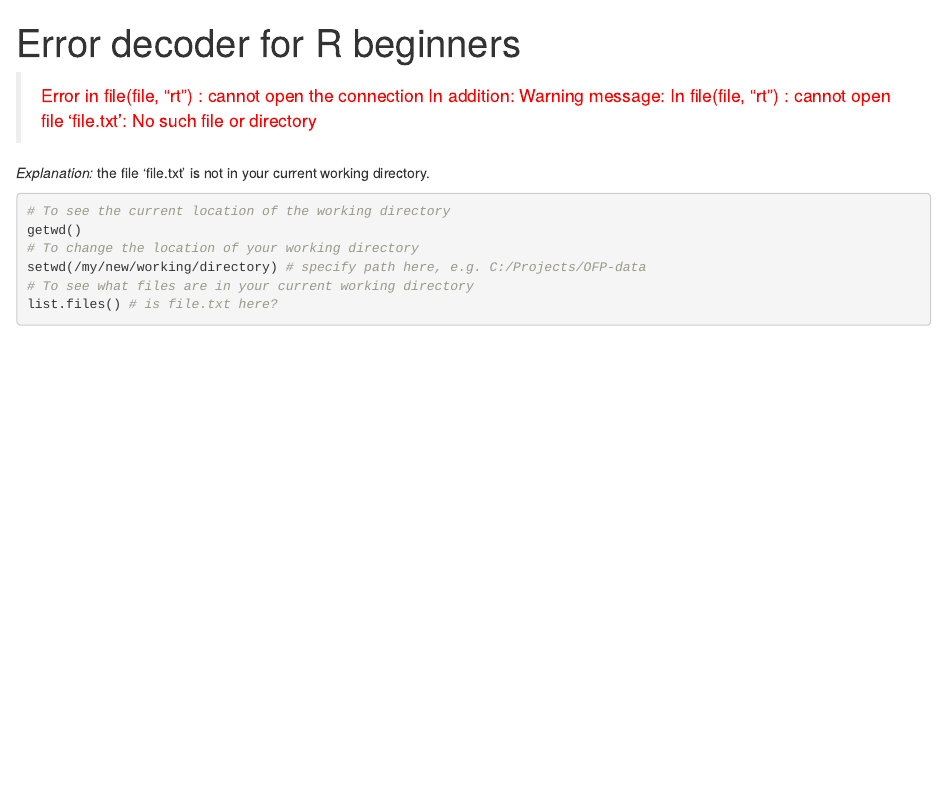
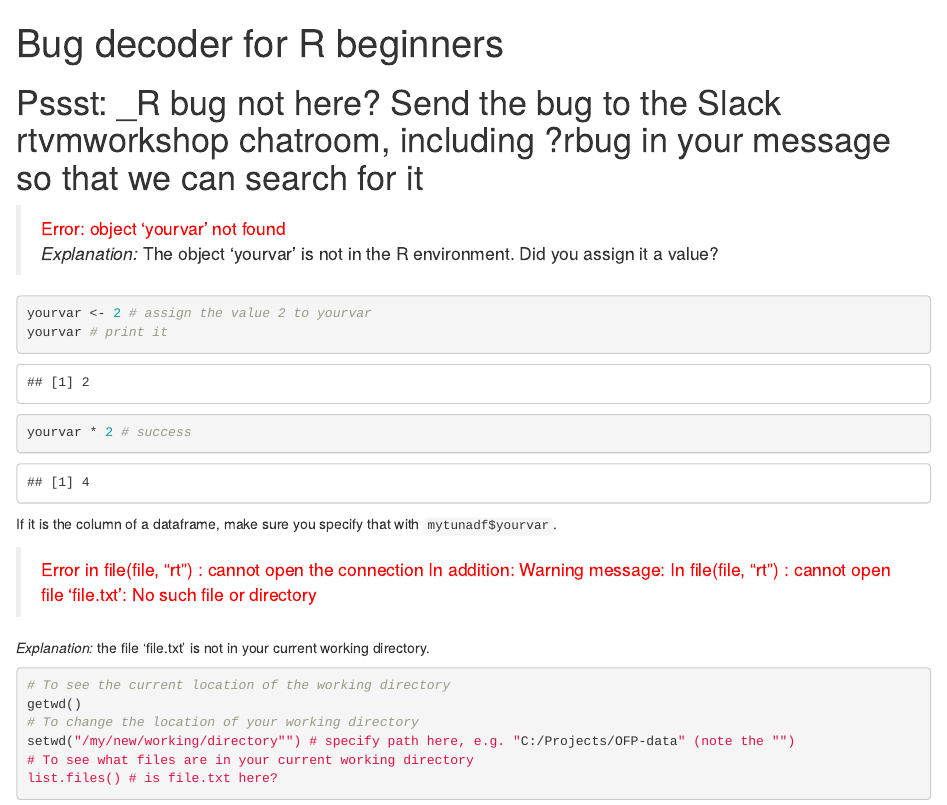
Before and after one commit to spc-ofp/r-error-cheatsheet, an R Markdown document (index.Rmd): the page in a window 1100 px wide, from its top. Rendered offline with R 4.5, knitr and Pandoc, with nearby package versions.

Commit message:
added object not found error expln

````diff
--- a/index.Rmd
+++ b/index.Rmd
@@ -1,22 +1,32 @@
 ---
-  title: "Error decoder for R beginners"
+  title: "Bug decoder for R beginners"
   output:
   html_document:
    theme: sky
 ---
+# Pssst: _R bug not here? Send the bug to the Slack rtvmworkshop chatroom, including ?rbug in your message so that we can search for it
 
+> <font color="red"> Error: object 'yourvar' not found</font>
+*Explanation:* The object 'yourvar' is not in the R environment. Did you assign it a value?
+```{r}
+yourvar <- 2 # assign the value 2 to yourvar
+yourvar # print it
+yourvar * 2 # success
+```
+
+If it is the column of a dataframe, make sure you specify that with `mytunadf$yourvar`.
 
 > <font color="red"> Error in file(file, "rt") : cannot open the connection In addition: Warning message: In file(file, "rt") : cannot open file 'file.txt': No such file or directory</font>
 
 
-*Explanation:* the file 'file.txt' is not in your current working directory.<p>
+*Explanation:* the file 'file.txt' is not in your current working directory.
 
 
 ```{r eval = FALSE}
 # To see the current location of the working directory
 getwd()
 # To change the location of your working directory
-setwd(/my/new/working/directory) # specify path here, e.g. C:/Projects/OFP-data
+setwd("/my/new/working/directory"") # specify path here, e.g. "C:/Projects/OFP-data" (note the "")
 # To see what files are in your current working directory
 list.files() # is file.txt here?
 ```
````
Also changed, not shown: index.html.
